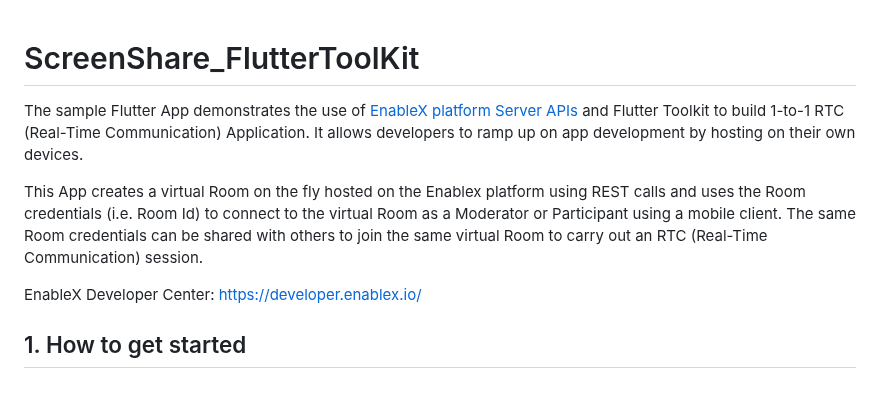
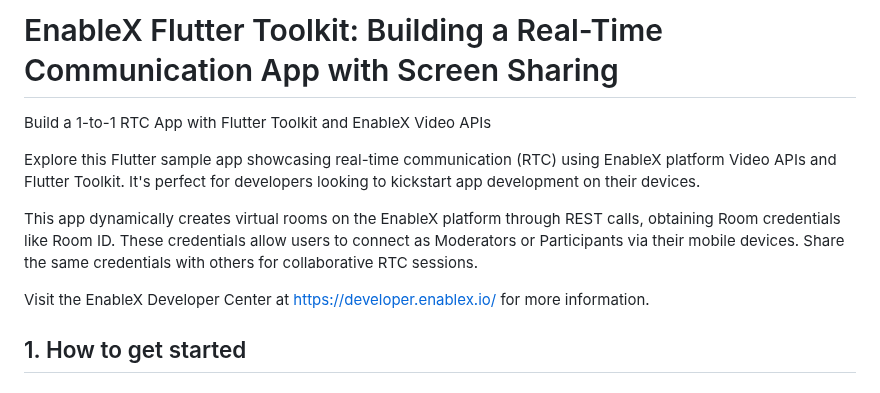
Before and after one commit to EnableX/Sample-Flutter-Video-Chat-Application-With-Screen-Share, a Markdown page: README.md, the part around the change. Rendered like a GitHub page.

Commit message:
Update README.md
Text has been updated

```diff
--- a/README.md
+++ b/README.md
@@ -1,11 +1,12 @@
+# EnableX Flutter Toolkit: Building a Real-Time Communication App with Screen Sharing
 
- # ScreenShare_FlutterToolKit
+Build a 1-to-1 RTC App with Flutter Toolkit and EnableX Video APIs
 
-The sample Flutter App demonstrates the use of [EnableX platform Server APIs](https://www.enablex.io/developer/video-api/server-api) and Flutter Toolkit to build 1-to-1 RTC (Real-Time Communication) Application. It allows developers to ramp up on app development by hosting on their own devices.
+Explore this Flutter sample app showcasing real-time communication (RTC) using EnableX platform Video APIs and Flutter Toolkit. It's perfect for developers looking to kickstart app development on their devices.
 
-This App creates a virtual Room on the fly hosted on the Enablex platform using REST calls and uses the Room credentials (i.e. Room Id) to connect to the virtual Room as a Moderator or Participant using a mobile client. The same Room credentials can be shared with others to join the same virtual Room to carry out an RTC (Real-Time Communication) session.
+This app dynamically creates virtual rooms on the EnableX platform through REST calls, obtaining Room credentials like Room ID. These credentials allow users to connect as Moderators or Participants via their mobile devices. Share the same credentials with others for collaborative RTC sessions.
 
-EnableX Developer Center: https://developer.enablex.io/
+Visit the EnableX Developer Center at https://developer.enablex.io/ for more information.
 
 ## 1. How to get started
 
```
